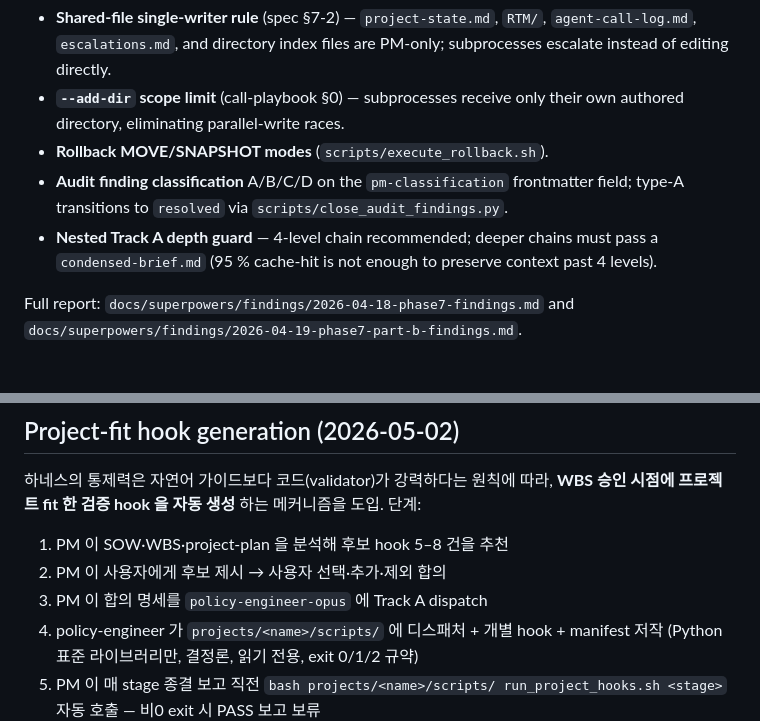
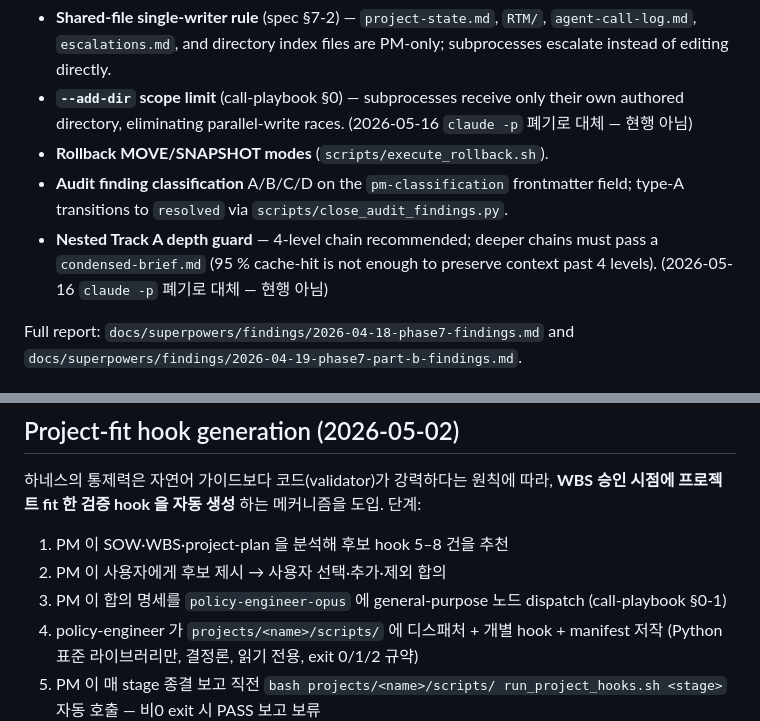
Before and after one commit to ppmj789/read-together, a Markdown page: README.md, 2 parts joined by grey strips. GitHub-like rendering.

```diff
--- a/README.md
+++ b/README.md
@@ -181,6 +204,7 @@ Notable structural additions:
   files are PM-only; subprocesses escalate instead of editing directly.
 - **`--add-dir` scope limit** (call-playbook §0) — subprocesses receive
   only their own authored directory, eliminating parallel-write races.
+  (2026-05-16 `claude -p` 폐기로 대체 — 현행 아님)
 - **Rollback MOVE/SNAPSHOT modes** (`scripts/execute_rollback.sh`).
 - **Audit finding classification** A/B/C/D on the `pm-classification`
   frontmatter field; type-A transitions to `resolved` via
@@ -188,6 +212,7 @@ Notable structural additions:
 - **Nested Track A depth guard** — 4-level chain recommended; deeper
   chains must pass a `condensed-brief.md` (95 % cache-hit is not
   enough to preserve context past 4 levels).
+  (2026-05-16 `claude -p` 폐기로 대체 — 현행 아님)
 
 Full report: `docs/superpowers/findings/2026-04-18-phase7-findings.md`
 and `docs/superpowers/findings/2026-04-19-phase7-part-b-findings.md`.
@@ -244,7 +269,7 @@ SSOT: `docs/exception-handling-ratio-policy.md`.
 
 1. PM 이 SOW·WBS·project-plan 을 분석해 후보 hook 5–8 건을 추천
 2. PM 이 사용자에게 후보 제시 → 사용자 선택·추가·제외 합의
-3. PM 이 합의 명세를 `policy-engineer-opus` 에 Track A dispatch
+3. PM 이 합의 명세를 `policy-engineer-opus` 에 general-purpose 노드 dispatch (call-playbook §0-1)
 4. policy-engineer 가 `projects/<name>/scripts/` 에 디스패처 + 개별
    hook + manifest 저작 (Python 표준 라이브러리만, 결정론, 읽기 전용,
    exit 0/1/2 규약)
```
Also changed, not shown: other parts of README.md (+46 -23 lines), CLAUDE.md (+3 -2 lines).
